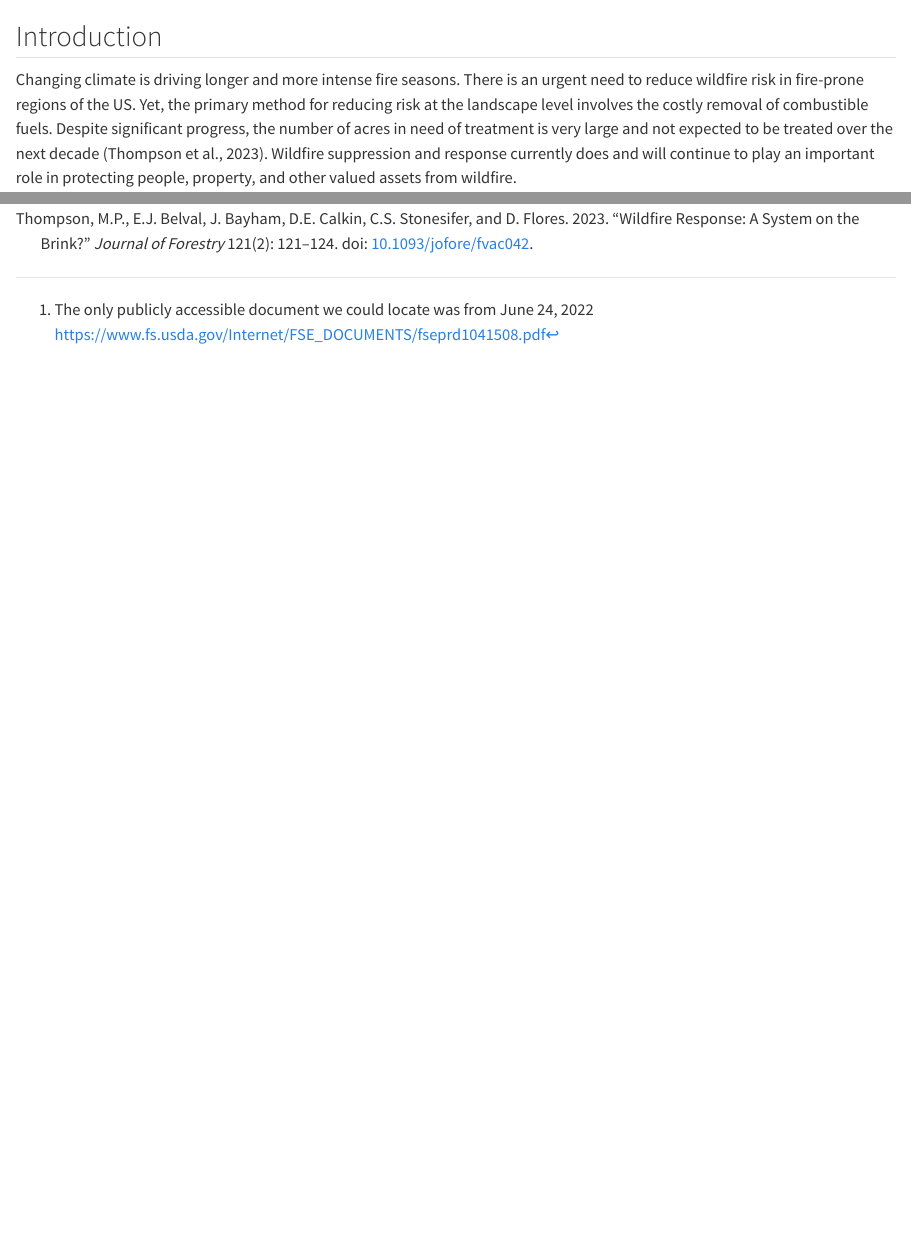
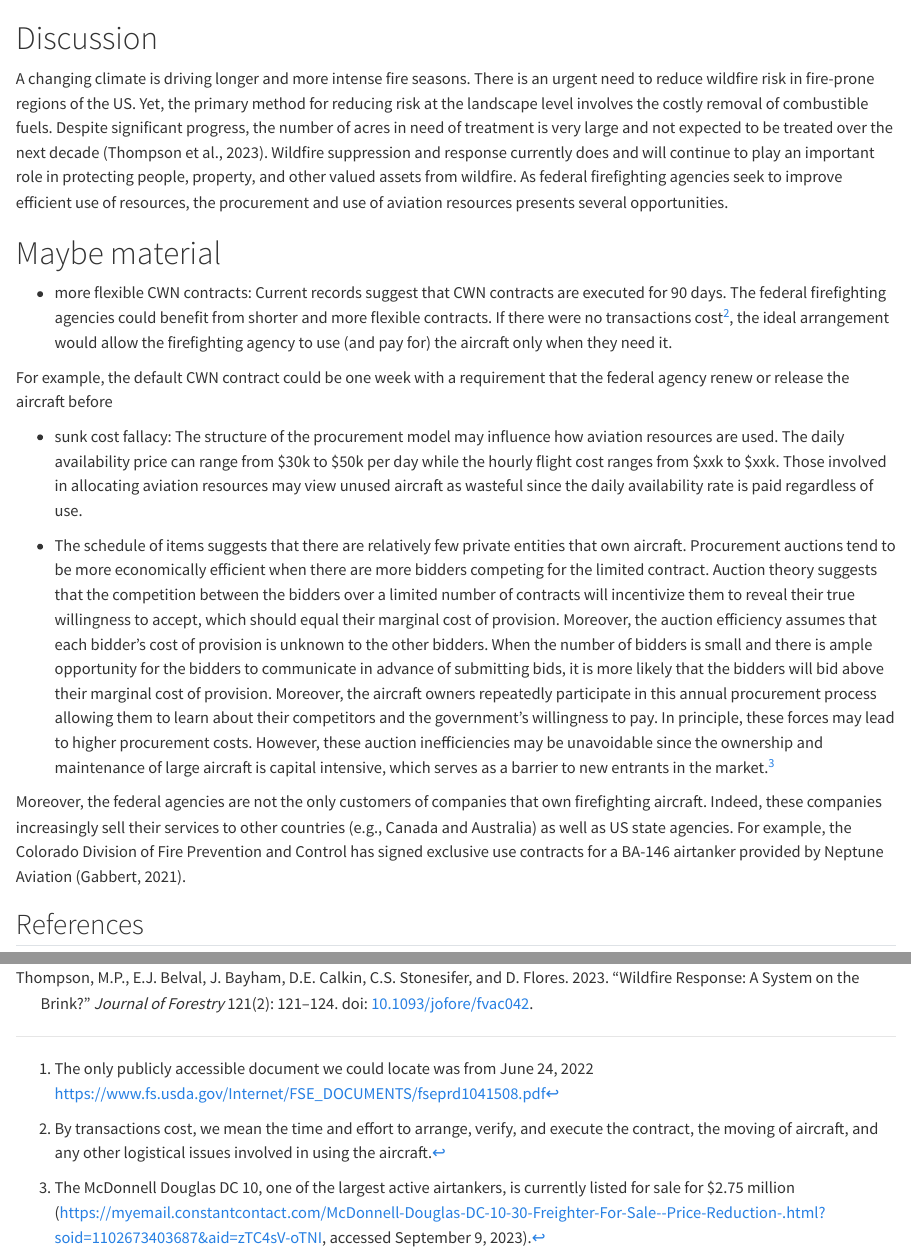
Before and after one commit to jbayham/wef_aviation, a Quarto document (manuscript/manuscript.qmd): the page in a window 1100 px wide, from 60 px down before the commit and from 4030 px down after it, so that both start at the same text, and a second part further down, joined at a grey line. Rendered offline with R 4.5, knitr and Pandoc in place of Quarto, with nearby package versions; drawn as R Markdown's standard HTML page in place of the format the file asks for.

Commit message:
added discussion content and started reorganizing

```diff
--- a/manuscript/manuscript.qmd
+++ b/manuscript/manuscript.qmd
@@ -3,7 +3,7 @@ title: "The Economics of Wildfire Aviation"
 format:
   docx:
     reference-doc: custom-reference-doc.docx
-    toc: true
+    toc: false
     number-sections: true
 bibliography: references.bib
 csl: journal-of-agricultural-and-resource-economics.csl
@@ -11,7 +11,5 @@ csl: journal-of-agricultural-and-resource-economics.csl
 
 ## Introduction
 
-<!-- high level connecting wildfire to climate change; mitigation is not enough -->
-<!-- consider new opening jumping straight into aviation or starting with overall cost -->
+<!-- aviation expense -->
 
-Changing climate is driving longer and more intense fire seasons. There is an urgent need to reduce wildfire risk in fire-prone regions of the US. Yet, the primary method for reducing risk at the landscape level involves the costly removal of combustible fuels. Despite significant progress, the number of acres in need of treatment is very large and not expected to be treated over the next decade [@thompson2023]. Wildfire suppression and response currently does and will continue to play an important role in protecting people, property, and other valued assets from wildfire.
@@ -65,7 +63,27 @@ Figure 2 illustrates the variability and uncertainty of initial attack fires (bo
 
 ![Figure 2. Trends of Extended Attack (top) and Initial Attack (bottom) fires from 2007 to 2021. The points represent the median and the lines represent the interquartile range (25th to 75th percentile).](../figures/ia_ea_fires.png)
 
+# Discussion
 
+<!-- high level connecting wildfire to climate change; mitigation is not enough -->
+
+A changing climate is driving longer and more intense fire seasons. There is an urgent need to reduce wildfire risk in fire-prone regions of the US. Yet, the primary method for reducing risk at the landscape level involves the costly removal of combustible fuels. Despite significant progress, the number of acres in need of treatment is very large and not expected to be treated over the next decade [@thompson2023]. Wildfire suppression and response currently does and will continue to play an important role in protecting people, property, and other valued assets from wildfire. As federal firefighting agencies seek to improve efficient use of resources, the procurement and use of aviation resources presents several opportunities.
+
+# Maybe material
+
+-   more flexible CWN contracts: Current records suggest that CWN contracts are executed for 90 days. The federal firefighting agencies could benefit from shorter and more flexible contracts. If there were no transactions cost[^2], the ideal arrangement would allow the firefighting agency to use (and pay for) the aircraft only when they need it.
+
+[^2]: By transactions cost, we mean the time and effort to arrange, verify, and execute the contract, the moving of aircraft, and any other logistical issues involved in using the aircraft.
+
+For example, the default CWN contract could be one week with a requirement that the federal agency renew or release the aircraft before
+
+-   sunk cost fallacy: The structure of the procurement model may influence how aviation resources are used. The daily availability price can range from \$30k to \$50k per day while the hourly flight cost ranges from \$xxk to \$xxk. Those involved in allocating aviation resources may view unused aircraft as wasteful since the daily availability rate is paid regardless of use.
+
+-   The schedule of items suggests that there are relatively few private entities that own aircraft. Procurement auctions tend to be more economically efficient when there are more bidders competing for the limited contract. Auction theory suggests that the competition between the bidders over a limited number of contracts will incentivize them to reveal their true willingness to accept, which should equal their marginal cost of provision. Moreover, the auction efficiency assumes that each bidder's cost of provision is unknown to the other bidders. When the number of bidders is small and there is ample opportunity for the bidders to communicate in advance of submitting bids, it is more likely that the bidders will bid above their marginal cost of provision. Moreover, the aircraft owners repeatedly participate in this annual procurement process allowing them to learn about their competitors and the government's willingness to pay. In principle, these forces may lead to higher procurement costs. However, these auction inefficiencies may be unavoidable since the ownership and maintenance of large aircraft is capital intensive, which serves as a barrier to new entrants in the market.[^3]
+
+[^3]: The McDonnell Douglas DC 10, one of the largest active airtankers, is currently listed for sale for \$2.75 million (https://myemail.constantcontact.com/McDonnell-Douglas-DC-10-30-Freighter-For-Sale--Price-Reduction-.html?soid=1102673403687&aid=zTC4sV-oTNI, accessed September 9, 2023).
+
+Moreover, the federal agencies are not the only customers of companies that own firefighting aircraft. Indeed, these companies increasingly sell their services to other countries (e.g., Canada and Australia) as well as US state agencies. For example, the Colorado Division of Fire Prevention and Control has signed exclusive use contracts for a BA-146 airtanker provided by Neptune Aviation [@gabbert2021].
 
 {{< pagebreak >}}
 
--- a/manuscript/references.bib
+++ b/manuscript/references.bib
@@ -101,3 +101,14 @@ PMCID: PMC4584834},
   langid = {english},
   pagetotal = {520}
 }
+
+
+@misc{gabbert2021,
+	title = {Colorado signs contract for exclusive use large air tanker},
+	author = {Gabbert, Bill},
+	year = {2021},
+	month = {07},
+	date = {2021-07-03},
+	url = {https://fireaviation.com/2021/07/02/colorado-signs-contract-for-exclusive-use-large-air-tanker/},
+	langid = {canadian}
+}
```
Also changed, not shown: manuscript/manuscript.qmd (26 more changed lines).
